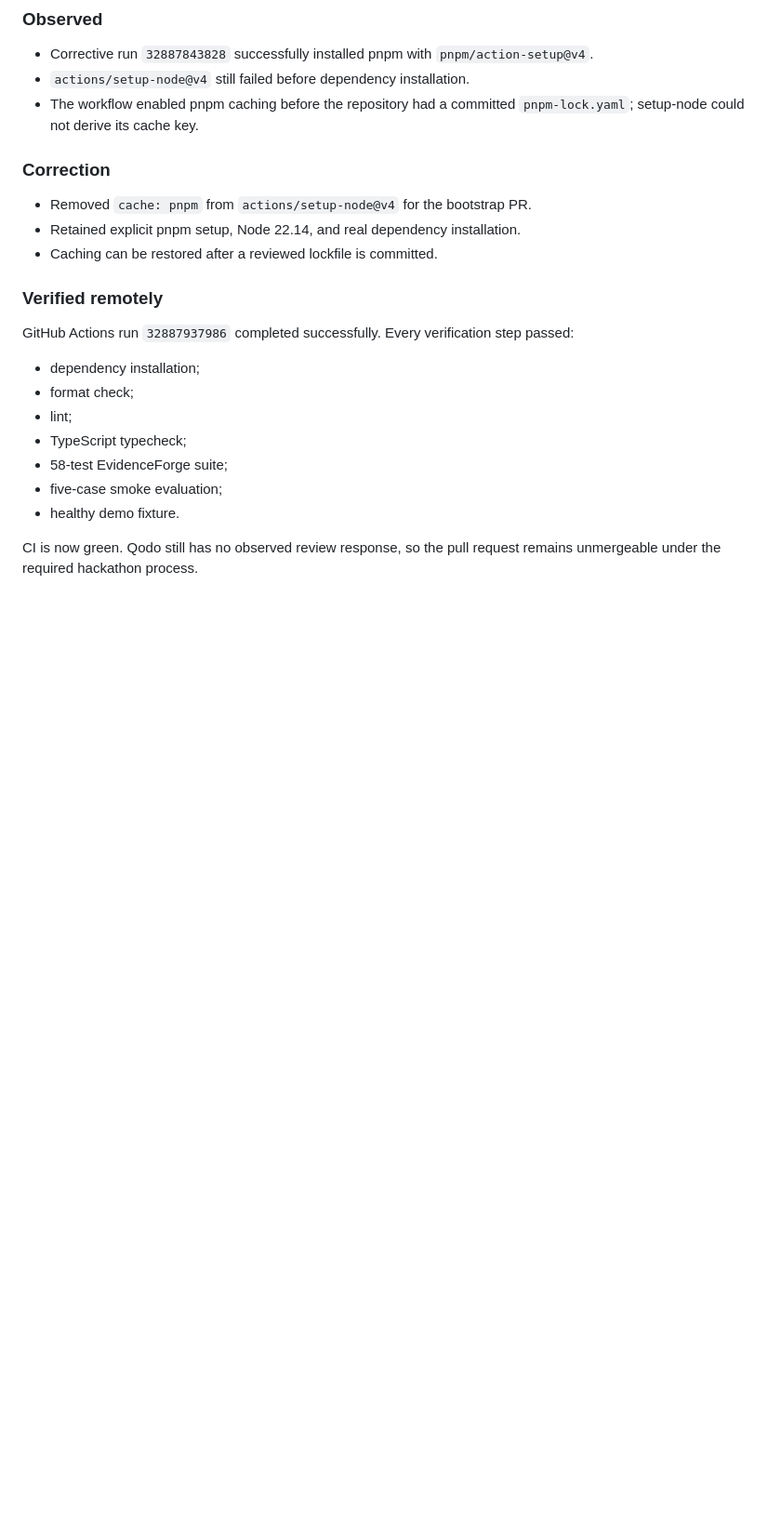
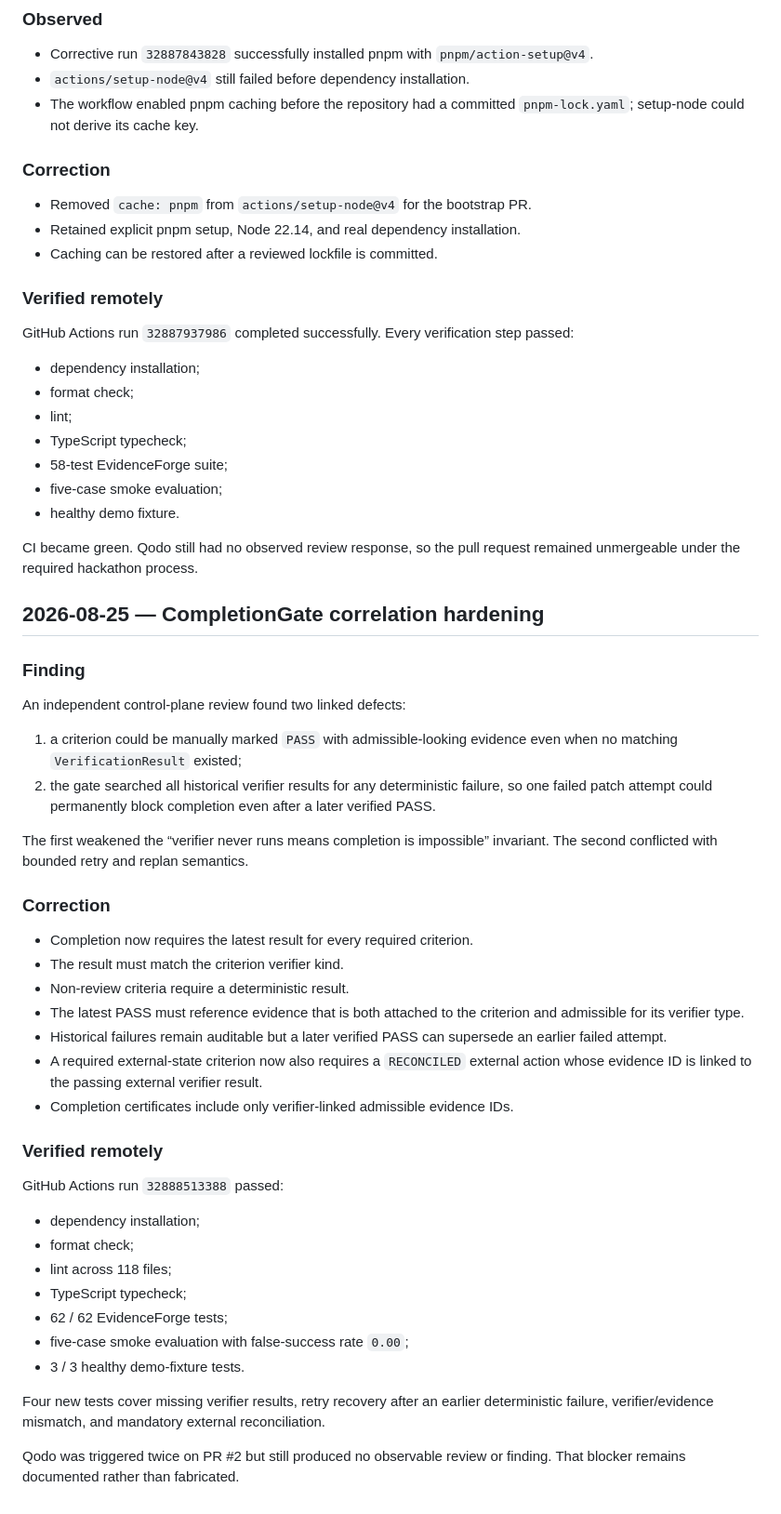
Before and after one commit to cmdr-chara/evidenceforge, a Markdown page: docs/build-journal.md, the part around the change. Shown at 93% size. GitHub-like rendering; blank space fills up the shorter version.

Commit message:
docs(journal): record completion gate hardening

```diff
--- a/docs/build-journal.md
+++ b/docs/build-journal.md
@@ -162,4 +162,41 @@ GitHub Actions run `32887937986` completed successfully. Every verification step
 - five-case smoke evaluation;
 - healthy demo fixture.
 
-CI is now green. Qodo still has no observed review response, so the pull request remains unmergeable under the required hackathon process.
+CI became green. Qodo still had no observed review response, so the pull request remained unmergeable under the required hackathon process.
+
+## 2026-08-25 — CompletionGate correlation hardening
+
+### Finding
+
+An independent control-plane review found two linked defects:
+
+1. a criterion could be manually marked `PASS` with admissible-looking evidence even when no matching `VerificationResult` existed;
+2. the gate searched all historical verifier results for any deterministic failure, so one failed patch attempt could permanently block completion even after a later verified PASS.
+
+The first weakened the “verifier never runs means completion is impossible” invariant. The second conflicted with bounded retry and replan semantics.
+
+### Correction
+
+- Completion now requires the latest result for every required criterion.
+- The result must match the criterion verifier kind.
+- Non-review criteria require a deterministic result.
+- The latest PASS must reference evidence that is both attached to the criterion and admissible for its verifier type.
+- Historical failures remain auditable but a later verified PASS can supersede an earlier failed attempt.
+- A required external-state criterion now also requires a `RECONCILED` external action whose evidence ID is linked to the passing external verifier result.
+- Completion certificates include only verifier-linked admissible evidence IDs.
+
+### Verified remotely
+
+GitHub Actions run `32888513388` passed:
+
+- dependency installation;
+- format check;
+- lint across 118 files;
+- TypeScript typecheck;
+- 62 / 62 EvidenceForge tests;
+- five-case smoke evaluation with false-success rate `0.00`;
+- 3 / 3 healthy demo-fixture tests.
+
+Four new tests cover missing verifier results, retry recovery after an earlier deterministic failure, verifier/evidence mismatch, and mandatory external reconciliation.
+
+Qodo was triggered twice on PR #2 but still produced no observable review or finding. That blocker remains documented rather than fabricated.
```
